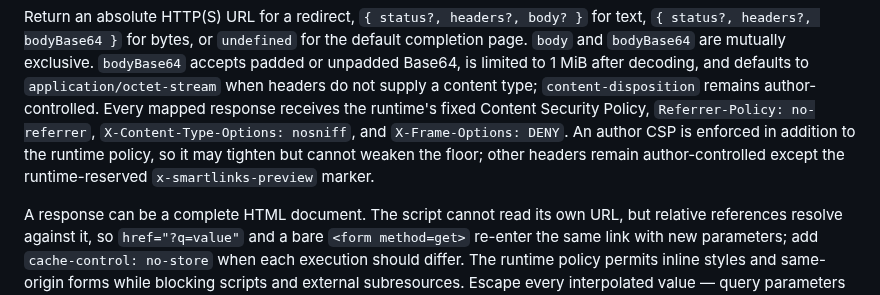
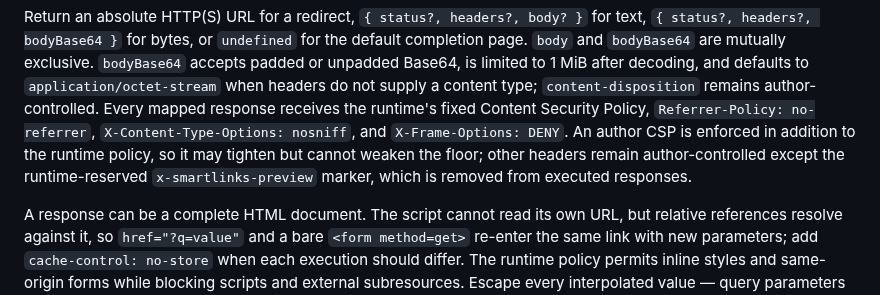
Before and after one commit to jonaslsaa/smartlinks, a Markdown page: public/smartlinks-for-agents.md, the part around the change. Drawn GitHub-style.

```diff
--- a/public/smartlinks-for-agents.md
+++ b/public/smartlinks-for-agents.md
@@ -59,7 +59,8 @@ not supply a content type; `content-disposition` remains author-controlled. Ever
 receives the runtime's fixed Content Security Policy, `Referrer-Policy: no-referrer`,
 `X-Content-Type-Options: nosniff`, and `X-Frame-Options: DENY`. An author CSP is enforced in
 addition to the runtime policy, so it may tighten but cannot weaken the floor; other headers remain
-author-controlled except the runtime-reserved `x-smartlinks-preview` marker.
+author-controlled except the runtime-reserved `x-smartlinks-preview` marker, which is removed from
+executed responses.
 
 A response can be a complete HTML document. The script cannot read its own URL, but relative
 references resolve against it, so `href="?q=value"` and a bare `<form method=get>` re-enter the
```
Also changed, not shown: README.md (+4 -4 lines).
